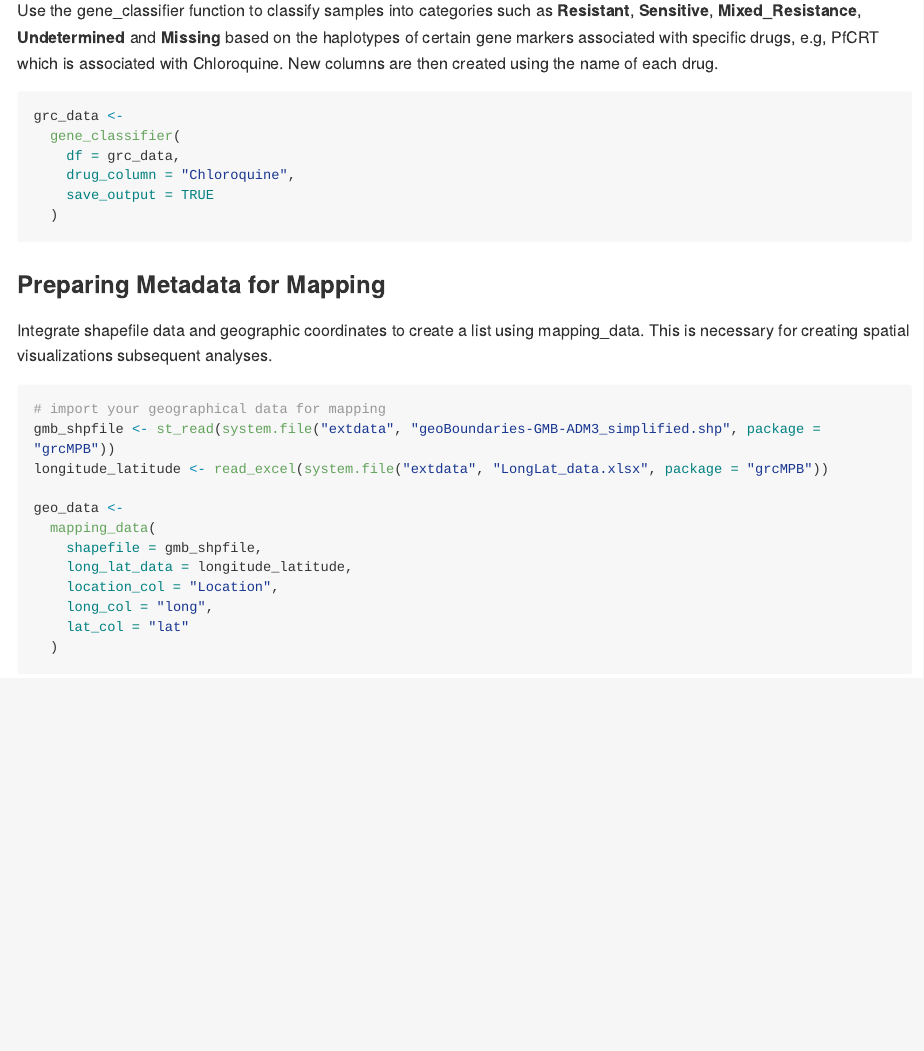
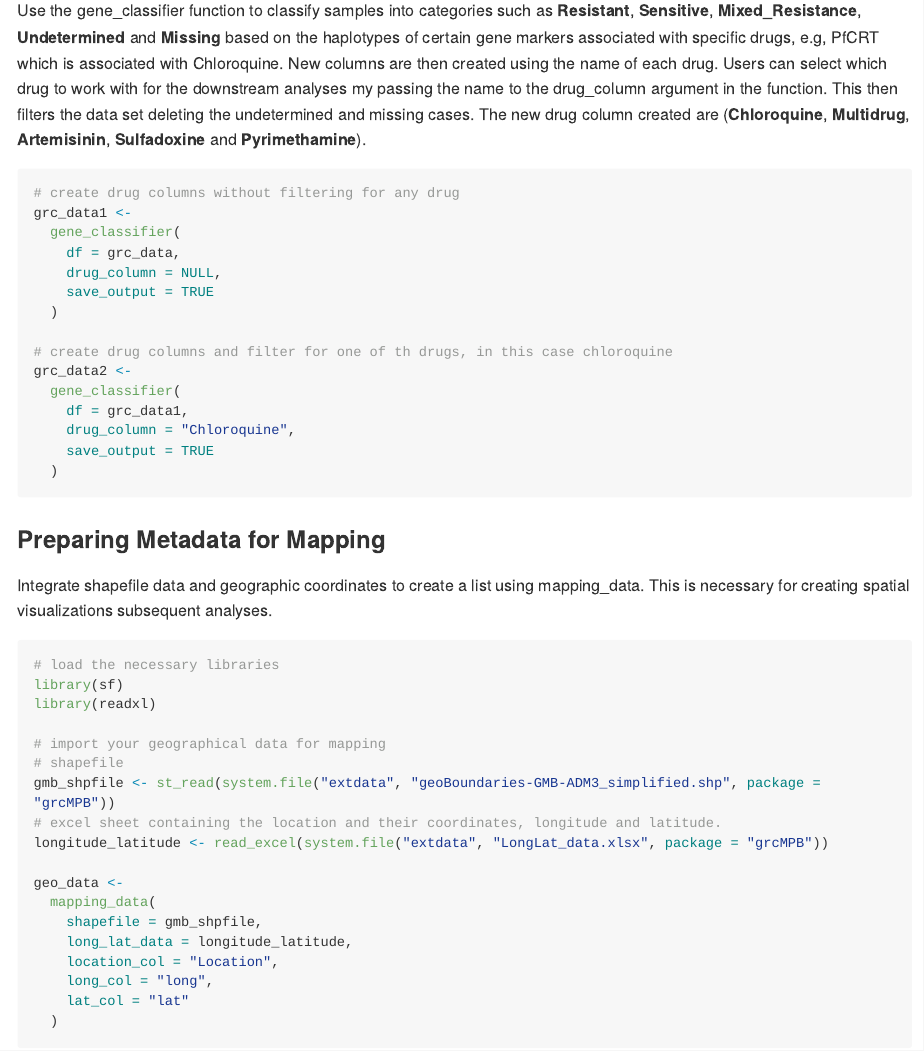
Before and after one commit to mrcg-mpb/grcMPB_Package, an R Markdown document (README.Rmd): the page in a window 1100 px wide, from 760 px down. The pictures show the output file README.md that the author committed with the source, drawn offline in the style of GitHub; long lines of code are wrapped; badge pictures from the web are left out.

Commit message:
Updates ReadME

````diff
--- a/README.Rmd
+++ b/README.Rmd
@@ -35,12 +35,21 @@ grc_data <-
 
 ### Create the drug condition columns
 
-Use the gene_classifier function to classify samples into categories such as **Resistant**, **Sensitive**, **Mixed_Resistance**, **Undetermined** and **Missing** based on the haplotypes of certain gene markers associated with specific drugs, e.g, PfCRT which is associated with Chloroquine. New columns are then created using the name of each drug.
+Use the gene_classifier function to classify samples into categories such as **Resistant**, **Sensitive**, **Mixed_Resistance**, **Undetermined** and **Missing** based on the haplotypes of certain gene markers associated with specific drugs, e.g, PfCRT which is associated with Chloroquine. New columns are then created using the name of each drug. Users can select which drug to work with for the downstream analyses my passing the name to the drug_column argument in the function. This then filters the data set deleting the undetermined and missing cases. The new drug column created are (**Chloroquine**, **Multidrug**, **Artemisinin**, **Sulfadoxine** and **Pyrimethamine**).
 
 ```{r eval = FALSE}
-grc_data <-
+# create drug columns without filtering for any drug
+grc_data1 <-
   gene_classifier(
     df = grc_data,
+    drug_column = NULL,
+    save_output = TRUE
+  )
+
+# create drug columns and filter for one of th drugs, in this case chloroquine
+grc_data2 <-
+  gene_classifier(
+    df = grc_data1,
     drug_column = "Chloroquine",
     save_output = TRUE
   )
@@ -52,8 +61,14 @@ grc_data <-
 Integrate shapefile data and geographic coordinates to create a list using mapping_data. This is necessary for creating spatial visualizations subsequent analyses.
 
 ```{r, echo = TRUE, eval = FALSE}
+# load the necessary libraries
+library(sf)
+library(readxl)
+
 # import your geographical data for mapping
+# shapefile
 gmb_shpfile <- st_read(system.file("extdata", "geoBoundaries-GMB-ADM3_simplified.shp", package = "grcMPB"))
+# excel sheet containing the location and their coordinates, longitude and latitude.
 longitude_latitude <- read_excel(system.file("extdata", "LongLat_data.xlsx", package = "grcMPB"))
 
 geo_data <-
````
Also changed, not shown: README.md.
